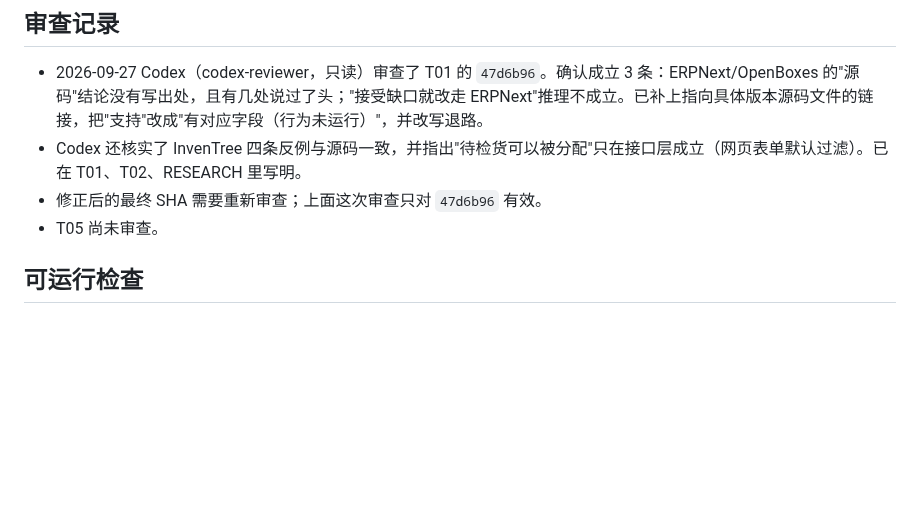
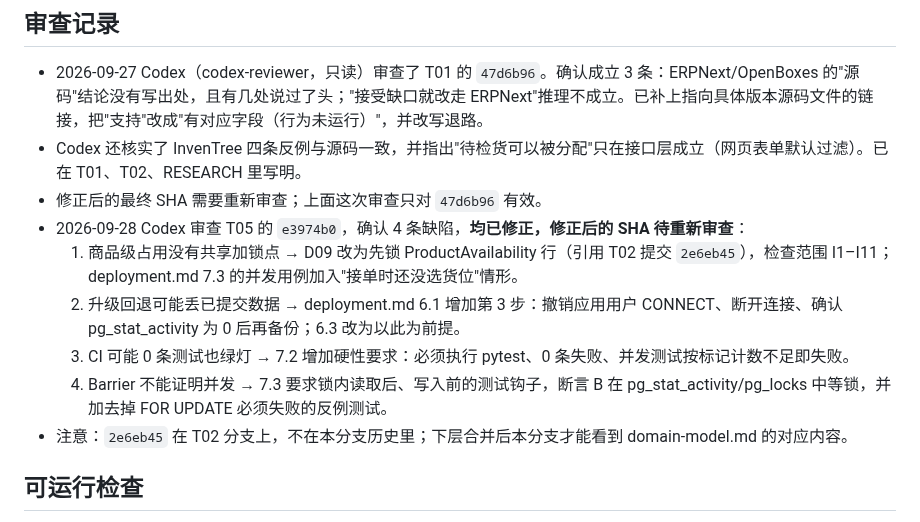
Before and after one commit to JOEdan666/Ingredient-System, a Markdown page: docs/HANDOFF.md, the part around the change. Drawn GitHub-style; blank space fills up the shorter version.

```diff
--- a/docs/HANDOFF.md
+++ b/docs/HANDOFF.md
@@ -32,7 +32,12 @@
 - 2026-09-27 Codex（codex-reviewer，只读）审查了 T01 的 `47d6b96`。确认成立 3 条：ERPNext/OpenBoxes 的"源码"结论没有写出处，且有几处说过了头；"接受缺口就改走 ERPNext"推理不成立。已补上指向具体版本源码文件的链接，把"支持"改成"有对应字段（行为未运行）"，并改写退路。
 - Codex 还核实了 InvenTree 四条反例与源码一致，并指出"待检货可以被分配"只在接口层成立（网页表单默认过滤）。已在 T01、T02、RESEARCH 里写明。
 - 修正后的最终 SHA 需要重新审查；上面这次审查只对 `47d6b96` 有效。
-- T05 尚未审查。
+- 2026-09-28 Codex 审查 T05 的 `e3974b0`，确认 4 条缺陷，**均已修正，修正后的 SHA 待重新审查**：
+  1. 商品级占用没有共享加锁点 → D09 改为先锁 ProductAvailability 行（引用 T02 提交 `2e6eb45`），检查范围 I1–I11；deployment.md 7.3 的并发用例加入"接单时还没选货位"情形。
+  2. 升级回退可能丢已提交数据 → deployment.md 6.1 增加第 3 步：撤销应用用户 CONNECT、断开连接、确认 pg_stat_activity 为 0 后再备份；6.3 改为以此为前提。
+  3. CI 可能 0 条测试也绿灯 → 7.2 增加硬性要求：必须执行 pytest、0 条失败、并发测试按标记计数不足即失败。
+  4. Barrier 不能证明并发 → 7.3 要求锁内读取后、写入前的测试钩子，断言 B 在 pg_stat_activity/pg_locks 中等锁，并加去掉 FOR UPDATE 必须失败的反例测试。
+- 注意：`2e6eb45` 在 T02 分支上，不在本分支历史里；下层合并后本分支才能看到 domain-model.md 的对应内容。
 
 ## 可运行检查
 
```
Also changed, not shown: docs/DECISIONS.md (+1 -1 lines), docs/deployment.md (+29 -10 lines).
